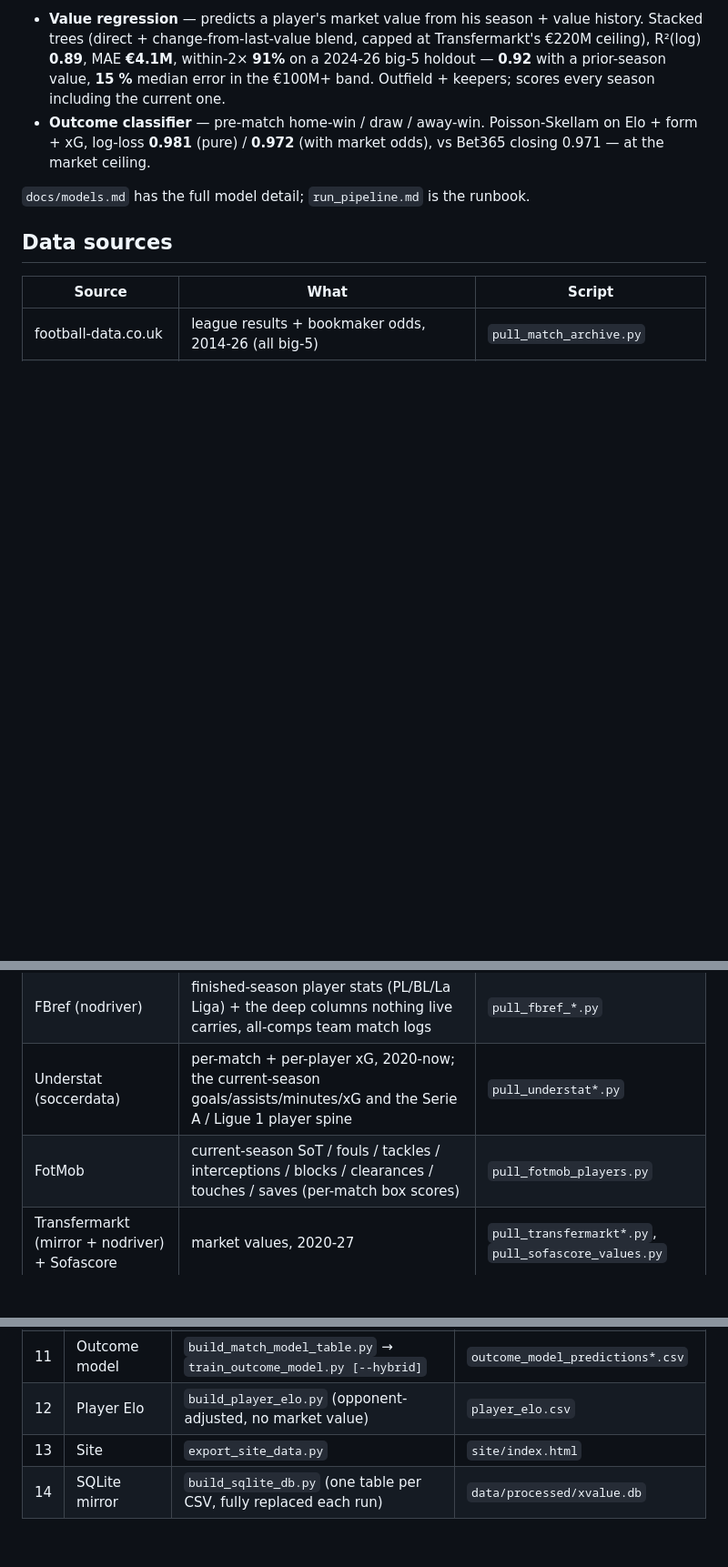
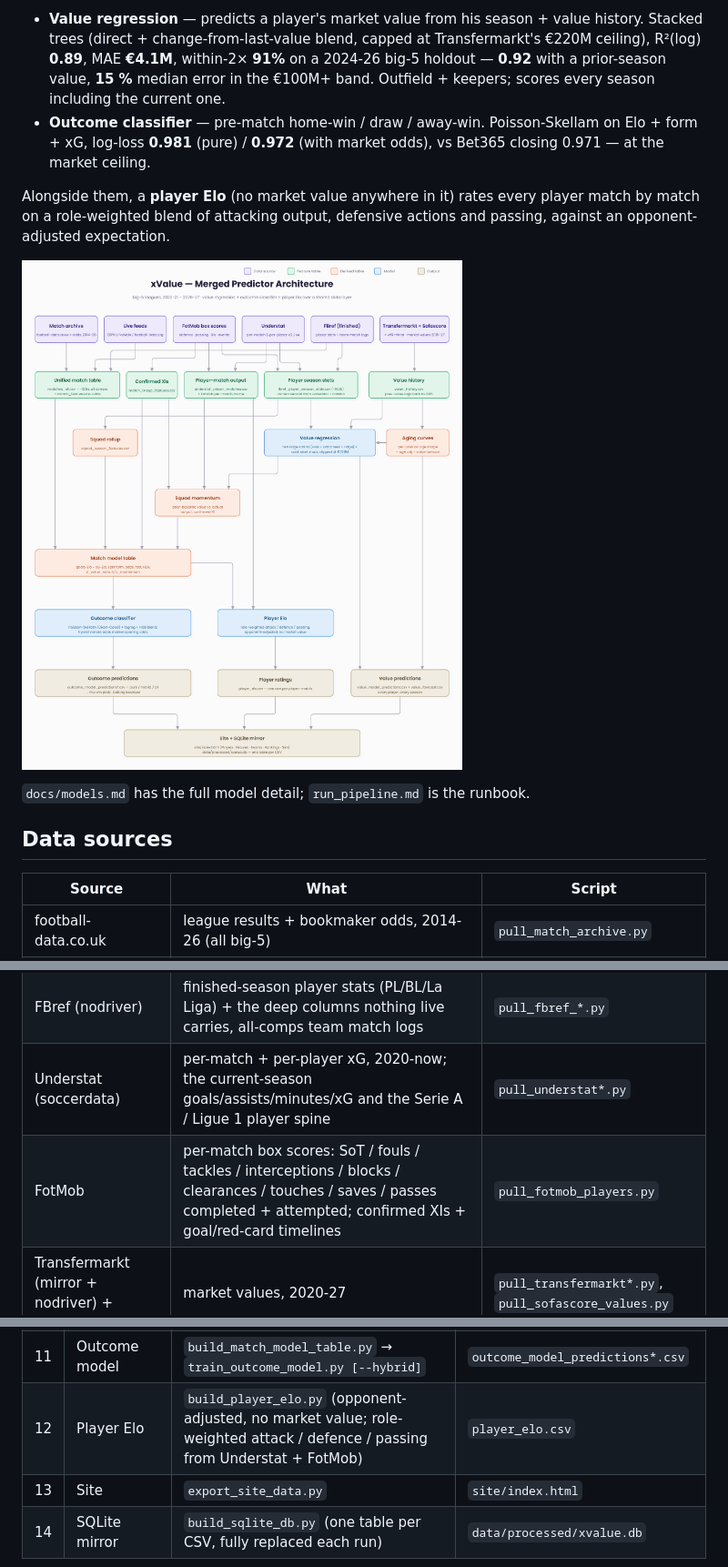
Before and after one commit to vsntll/xValue, a Markdown page: README.md, 3 parts joined by grey strips. Shown: that part at 91% size. Rendered like a GitHub page; pictures changed too: merged_predictor_architecture.png; blank space fills up the shorter version.

Commit message:
Redraw architecture diagram with player Elo and embed it in README

```diff
--- a/README.md
+++ b/README.md
@@ -13,6 +13,12 @@ Spain, Germany, Italy, France, 2020-21 → 2026-27** (+ the cups those clubs pla
   on Elo + form + xG, log-loss **0.981** (pure) / **0.972** (with market odds),
   vs Bet365 closing 0.971 — at the market ceiling.
 
+Alongside them, a **player Elo** (no market value anywhere in it) rates every
+player match by match on a role-weighted blend of attacking output, defensive
+actions and passing, against an opponent-adjusted expectation.
+
+![Merged predictor architecture](merged_predictor_architecture.png)
+
 `docs/models.md` has the full model detail; `run_pipeline.md` is the runbook.
 
 ## Data sources
@@ -22,7 +28,7 @@ Spain, Germany, Italy, France, 2020-21 → 2026-27** (+ the cups those clubs pla
 | football-data.co.uk | league results + bookmaker odds, 2014-26 (all big-5) | `pull_match_archive.py` |
 | FBref (nodriver) | finished-season player stats (PL/BL/La Liga) + the deep columns nothing live carries, all-comps team match logs | `pull_fbref_*.py` |
 | Understat (soccerdata) | per-match + per-player xG, 2020-now; the current-season goals/assists/minutes/xG and the Serie A / Ligue 1 player spine | `pull_understat*.py` |
-| FotMob | current-season SoT / fouls / tackles / interceptions / blocks / clearances / touches / saves (per-match box scores) | `pull_fotmob_players.py` |
+| FotMob | per-match box scores: SoT / fouls / tackles / interceptions / blocks / clearances / touches / saves / passes completed + attempted; confirmed XIs + goal/red-card timelines | `pull_fotmob_players.py` |
 | Transfermarkt (mirror + nodriver) + Sofascore | market values, 2020-27 | `pull_transfermarkt*.py`, `pull_sofascore_values.py` |
 | worldfootballR mirror | advanced player stats (xAG, progressive, tackles…), 2020-22 | `pull_wfr_advanced.py` |
 | ESPN / FotMob / football-data.org | current-season fixtures/results + cup stats & xG | `pull_live.py`, `src/live/` |
@@ -45,7 +51,7 @@ going dark is swapped without touching anything downstream.
 | 9 | Value model | `train_value_model.py` | `models/value_model.pkl`, `value_model_predictions.csv` |
 | 10 | Form / momentum | `build_form_momentum.py` (peer-baseline value vs. actual output) → re-run `build_match_model_table.py` | `squad_momentum.csv` |
 | 11 | Outcome model | `build_match_model_table.py` → `train_outcome_model.py [--hybrid]` | `outcome_model_predictions*.csv` |
-| 12 | Player Elo | `build_player_elo.py` (opponent-adjusted, no market value) | `player_elo.csv` |
+| 12 | Player Elo | `build_player_elo.py` (opponent-adjusted, no market value; role-weighted attack / defence / passing from Understat + FotMob) | `player_elo.csv` |
 | 13 | Site | `export_site_data.py` | `site/index.html` |
 | 14 | SQLite mirror | `build_sqlite_db.py` (one table per CSV, fully replaced each run) | `data/processed/xvalue.db` |
 
```
